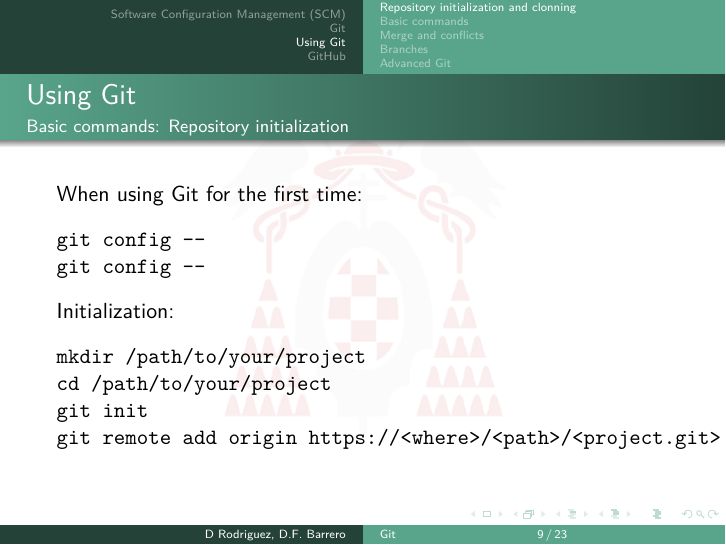
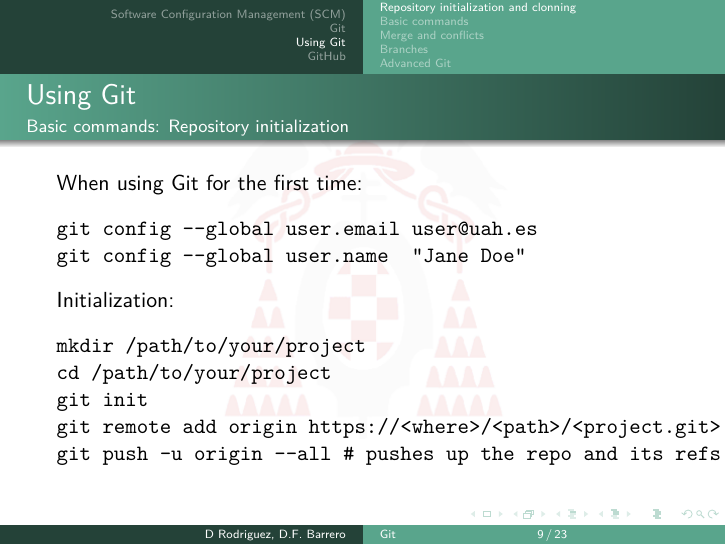
Before and after one commit to danrodgar/gitSlides, LaTeX slides (git.tex): page 9 of 23. Compiled offline with pdfLaTeX.

Commit message:
typo fixed

```diff
--- a/git.tex
+++ b/git.tex
@@ -398,8 +398,8 @@ It is typically used as central repository:
 When using Git for the first time:
 
 \begin{verbatim}
-git config --
-git config --
+git config --global user.email user@uah.es
+git config --global user.name  "Jane Doe"
 \end{verbatim}
 
 Initialization:
@@ -409,6 +409,7 @@ mkdir /path/to/your/project
 cd /path/to/your/project
 git init
 git remote add origin https://<where>/<path>/<project.git>
+git push -u origin --all # pushes up the repo and its refs for the first time
 \end{verbatim}
 
 \end{frame}
```
